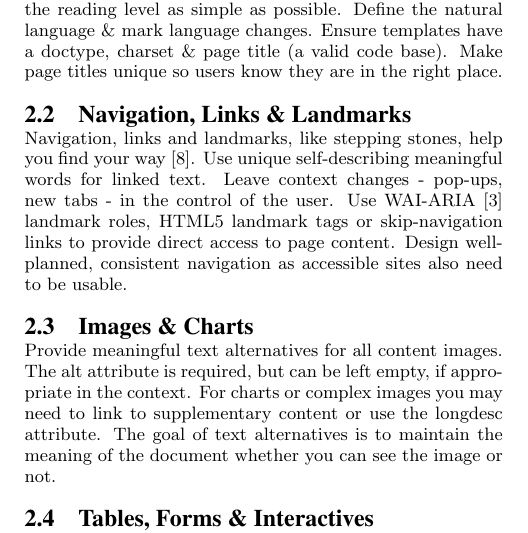
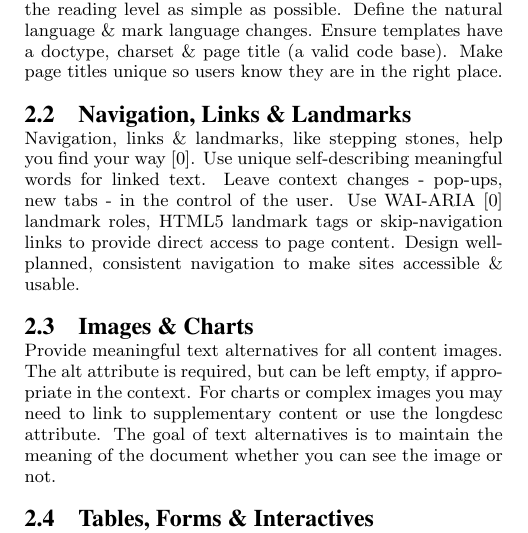
Before and after one commit to terracoda/a11y-content, a LaTeX paper (acmsig-format/sigproc-sp.tex): part of one column of page 1 of 3, cut so that both start at the same text. Compiled offline with pdfLaTeX.

Commit message:
Stair 2 edited.

```diff
--- a/acmsig-format/sigproc-sp.tex
+++ b/acmsig-format/sigproc-sp.tex
@@ -112,7 +112,7 @@ A long term study [0] found low compliance rates with the Web Content Accessibil
 Electronic text-based content is accessible by nature. It can be rendered visually, auditorily and tactilely teams: Use HTML's built-in semantic structure [0] - headings, lists, quotes - to code meaning directly into your content. Keep the reading level as simple as possible. Define the natural language \& mark language changes. Ensure templates have a doctype, charset \& page title (a valid code base). Make page titles unique so users know they are in the right place.
 
 \subsection{Navigation, Links \& Landmarks}
-Navigation, links and landmarks, like stepping stones, help you find your way [8]. Use unique self-describing meaningful words for linked text. Leave context changes - pop-ups, new tabs - in the control of the user. Use WAI-ARIA [3] landmark roles, HTML5 landmark tags or skip-navigation links to provide direct access to page content. Design well-planned, consistent navigation as accessible sites also need to be usable.
+Navigation, links \& landmarks, like stepping stones, help you find your way [0]. Use unique self-describing meaningful words for linked text. Leave context changes - pop-ups, new tabs - in the control of the user. Use WAI-ARIA [0] landmark roles, HTML5 landmark tags or skip-navigation links to provide direct access to page content. Design well-planned, consistent navigation to make sites accessible \& usable.
 
 \subsection{Images \& Charts}
 Provide meaningful text alternatives for all content images. The alt attribute is required, but can be left empty, if appropriate in the context. For charts or complex images you may need to link to supplementary content or use the longdesc attribute. The goal of text alternatives is to maintain the meaning of the document whether you can see the image or not.
```
